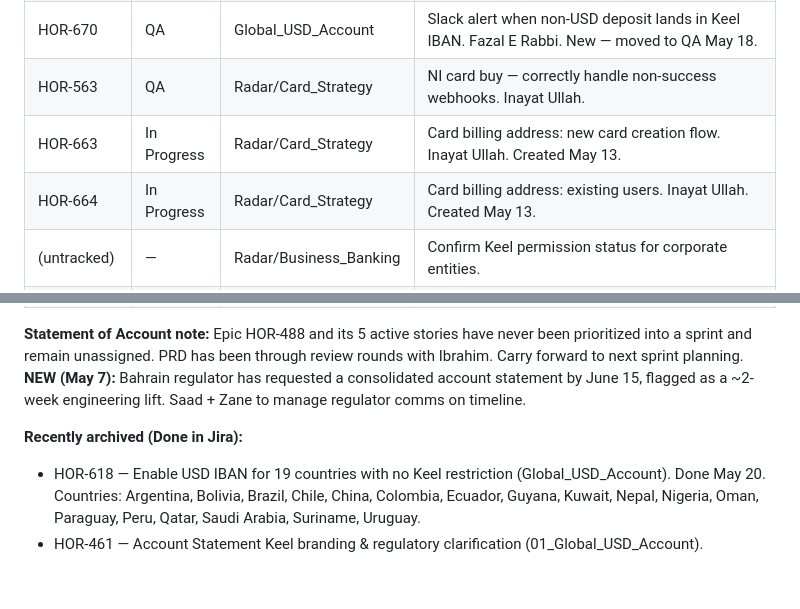
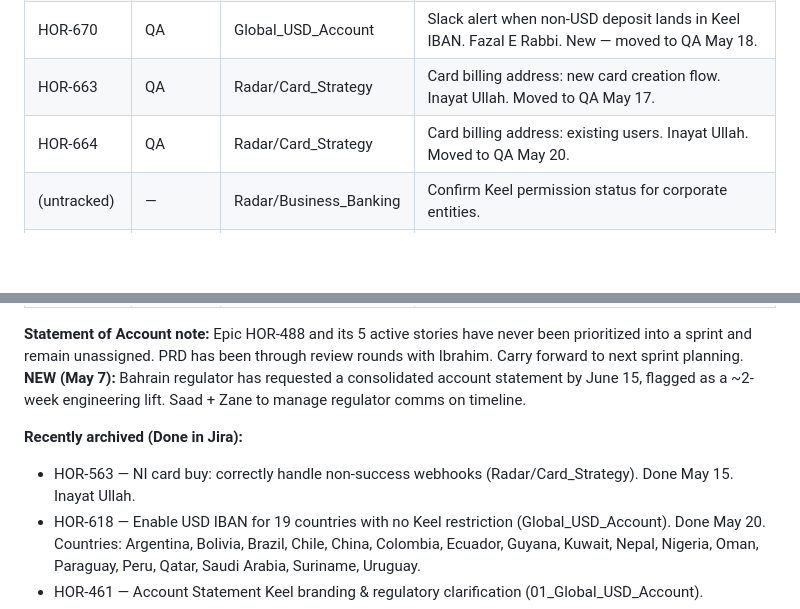
Before and after one commit to hamismahmood/fasset-pm-os, a Markdown page: MEMORY.md, 2 parts joined by grey strips. Rendered like a GitHub page; blank space fills up the shorter version.

Commit message:
chore: daily-refresher 2026-05-25
Jira: HOR-563 archived (Done); HOR-663 and HOR-664 moved to QA.
No new transcripts, Confluence comments, or Slack/Gmail facts to log.

```diff
--- a/MEMORY.md
+++ b/MEMORY.md
@@ -66,9 +66,8 @@ Aggregated snapshot of open work across all project workspaces. This is a derive
 | HOR-542 | QA | Global_USD_Account | IBAN promo code billing service integration (cash). Adnan Khan. |
 | HOR-560 | QA | Global_USD_Account | IBAN promo code billing service integration (keel). Adnan Khan. |
 | HOR-670 | QA | Global_USD_Account | Slack alert when non-USD deposit lands in Keel IBAN. Fazal E Rabbi. New — moved to QA May 18. |
-| HOR-563 | QA | Radar/Card_Strategy | NI card buy — correctly handle non-success webhooks. Inayat Ullah. |
-| HOR-663 | In Progress | Radar/Card_Strategy | Card billing address: new card creation flow. Inayat Ullah. Created May 13. |
-| HOR-664 | In Progress | Radar/Card_Strategy | Card billing address: existing users. Inayat Ullah. Created May 13. |
+| HOR-663 | QA | Radar/Card_Strategy | Card billing address: new card creation flow. Inayat Ullah. Moved to QA May 17. |
+| HOR-664 | QA | Radar/Card_Strategy | Card billing address: existing users. Inayat Ullah. Moved to QA May 20. |
 | (untracked) | — | Radar/Business_Banking | Confirm Keel permission status for corporate entities. |
 | (untracked) | — | Radar/Business_Banking | Define IBAN assignment requirements for corporate accounts. |
 | (untracked) | — | Radar/Business_Banking | Business Banking Website 1st iteration — Markup.io review (Abigail, Hamza). |
@@ -79,6 +78,7 @@ Aggregated snapshot of open work across all project workspaces. This is a derive
 **Statement of Account note:** Epic HOR-488 and its 5 active stories have never been prioritized into a sprint and remain unassigned. PRD has been through review rounds with Ibrahim. Carry forward to next sprint planning. **NEW (May 7):** Bahrain regulator has requested a consolidated account statement by June 15, flagged as a ~2-week engineering lift. Saad + Zane to manage regulator comms on timeline.
 
 **Recently archived (Done in Jira):**
+- HOR-563 — NI card buy: correctly handle non-success webhooks (Radar/Card_Strategy). Done May 15. Inayat Ullah.
 - HOR-618 — Enable USD IBAN for 19 countries with no Keel restriction (Global_USD_Account). Done May 20. Countries: Argentina, Bolivia, Brazil, Chile, China, Colombia, Ecuador, Guyana, Kuwait, Nepal, Nigeria, Oman, Paraguay, Peru, Qatar, Saudi Arabia, Suriname, Uruguay.
 - HOR-461 — Account Statement Keel branding & regulatory clarification (01_Global_USD_Account).
 - HOR-470 — T&C disclaimer text Frost → Keel rebrand (01_Global_USD_Account).
```
Also changed, not shown: other parts of MEMORY.md (+1 -1 lines).
